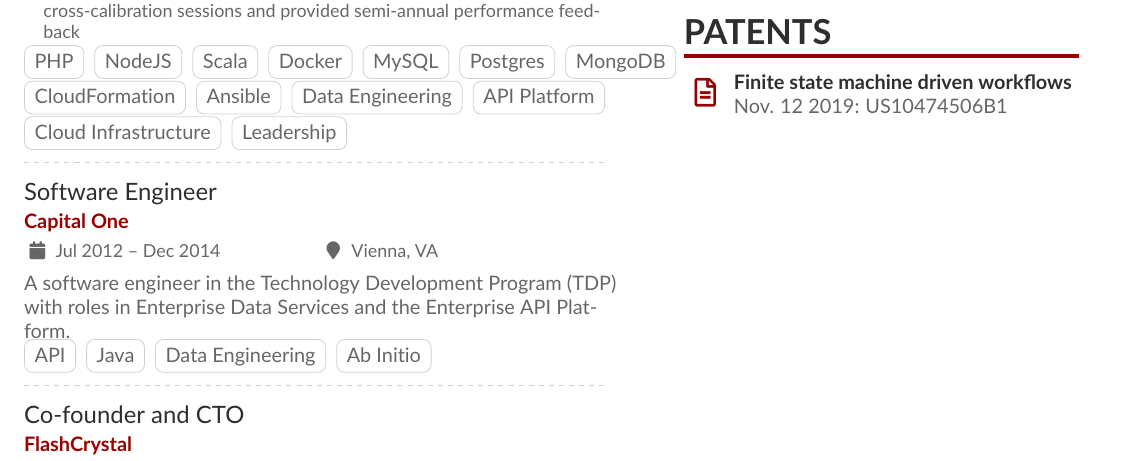
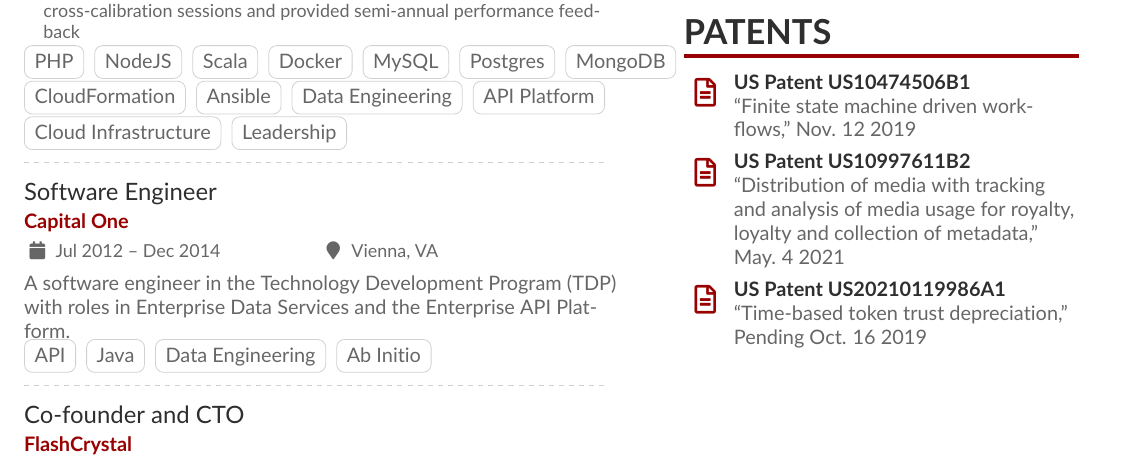
Before and after one commit to grocky/resume, a LaTeX CV (Rocky_Gray_Resume.tex): part of the page, cut so that both start at the same text. Compiled offline with pdfLaTeX.

Commit message:
Add other patents

```diff
--- a/Rocky_Gray_Resume.tex
+++ b/Rocky_Gray_Resume.tex
@@ -181,7 +181,9 @@
 \cvachievement{\faLock}{Certified Secure Software Engineer Associate}{March 2020}
 
 \cvsection{Patents}
-\cvachievement{\faFile*[regular]}{Finite state machine driven workflows}{Nov. 12 2019: US10474506B1}
+\cvpatent{Finite state machine driven workflows}{Nov. 12 2019}{US10474506B1}
+\cvpatent{Distribution of media with tracking and analysis of media usage for royalty, loyalty and collection of metadata}{May. 4 2021}{US10997611B2}
+\cvpatent{Time-based token trust depreciation}{Pending Oct. 16 2019}{US20210119986A1}
 
 \vspace*{\fill}
 
```
Also changed, not shown: docs/Rocky_Gray_Resume.pdf.
